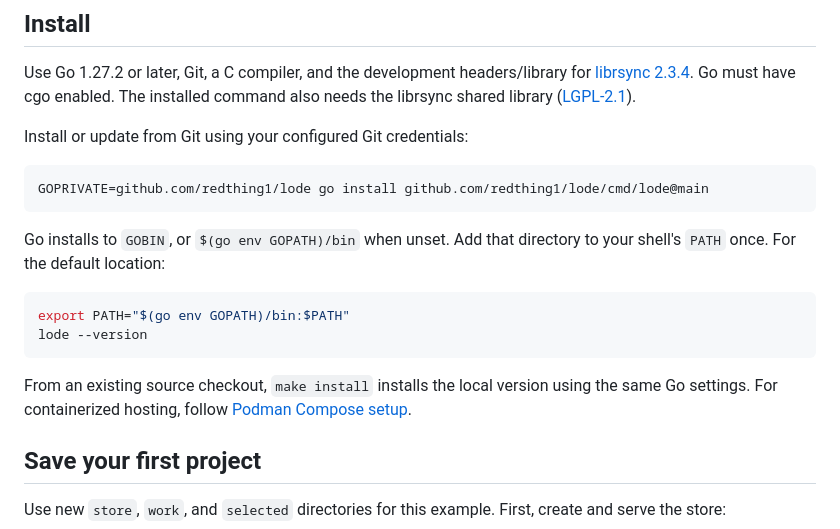
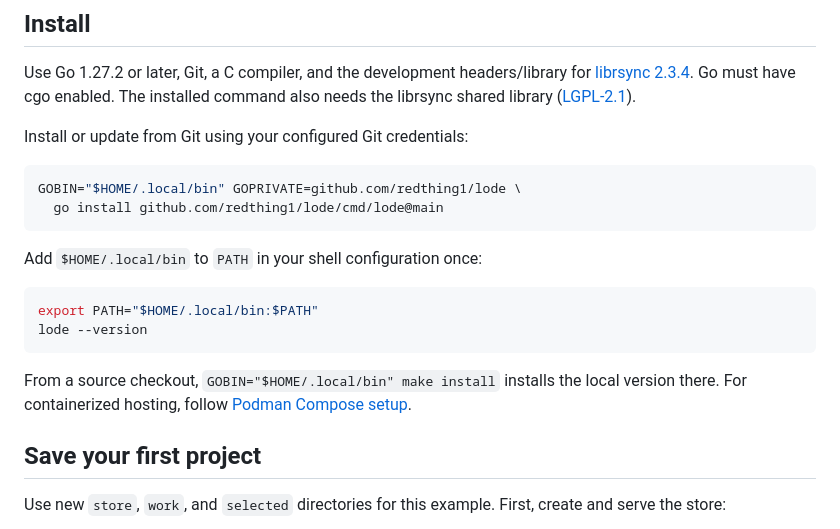
Before and after one commit to redthing1/lode, a Markdown page: README.md, the part around the change. Drawn GitHub-style.

Commit message:
Use one explicit install location for CLI updates

````diff
--- a/README.md
+++ b/README.md
@@ -11,17 +11,18 @@ Use Go 1.27.2 or later, Git, a C compiler, and the development headers/library f
 Install or update from Git using your configured Git credentials:
 
 ```sh
-GOPRIVATE=github.com/redthing1/lode go install github.com/redthing1/lode/cmd/lode@main
+GOBIN="$HOME/.local/bin" GOPRIVATE=github.com/redthing1/lode \
+  go install github.com/redthing1/lode/cmd/lode@main
 ```
 
-Go installs to `GOBIN`, or `$(go env GOPATH)/bin` when unset. Add that directory to your shell's `PATH` once. For the default location:
+Add `$HOME/.local/bin` to `PATH` in your shell configuration once:
 
 ```sh
-export PATH="$(go env GOPATH)/bin:$PATH"
+export PATH="$HOME/.local/bin:$PATH"
 lode --version
 ```
 
-From an existing source checkout, `make install` installs the local version using the same Go settings. For containerized hosting, follow [Podman Compose setup](doc/operations.md#run-with-podman-compose).
+From a source checkout, `GOBIN="$HOME/.local/bin" make install` installs the local version there. For containerized hosting, follow [Podman Compose setup](doc/operations.md#run-with-podman-compose).
 
 ## Save your first project
 
````
